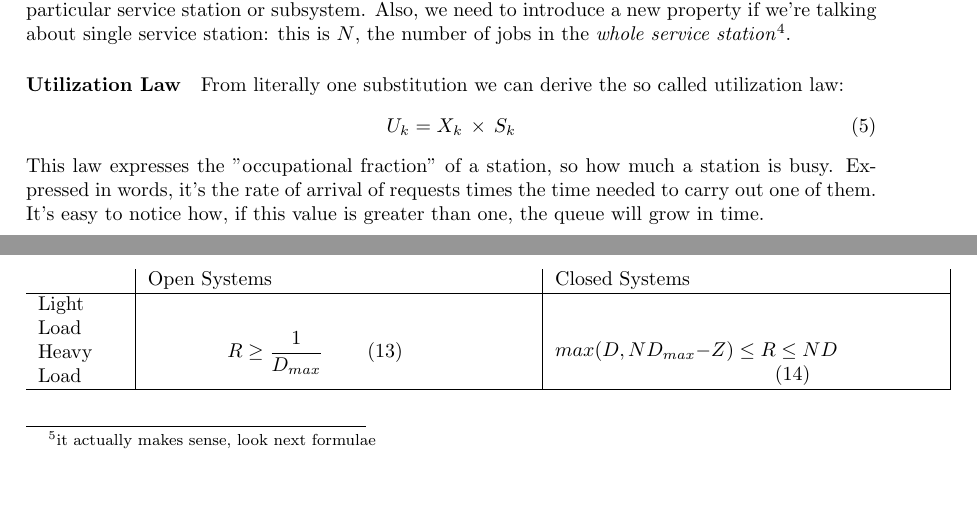
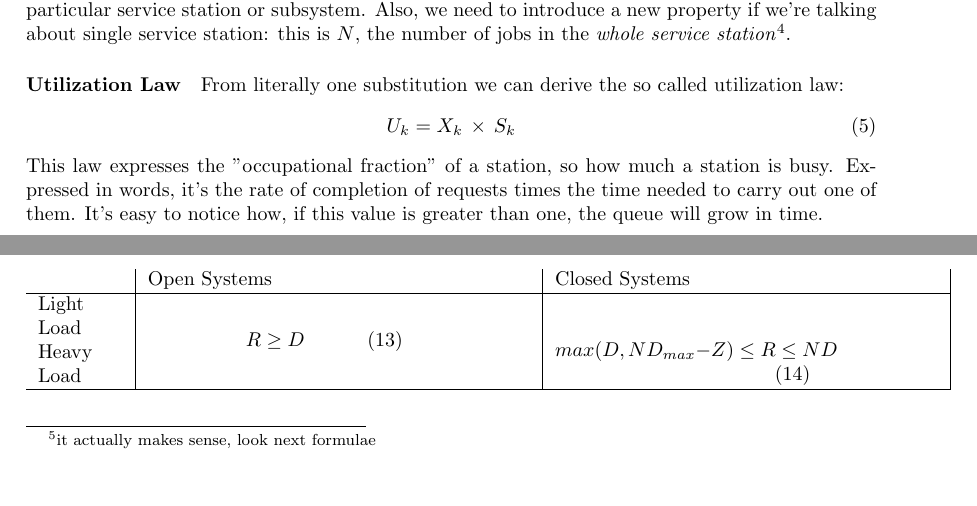
Before and after one commit to strarave/CI2021, a LaTeX document (ComputingInfrastructureNotes.tex): two parts of pages 19 and 21 of 25, joined at a grey line, cut so that both start at the same text. Compiled offline with pdfLaTeX.

Commit message:
finished

```diff
--- a/ComputingInfrastructureNotes.tex
+++ b/ComputingInfrastructureNotes.tex
@@ -453,7 +453,7 @@
 					\begin{equation}
 						U_k = X_k \,\times\, S_k
 					\end{equation}
-					This law expresses the "occupational fraction" of a station, so how much a station is busy. Expressed in words, it's the rate of arrival of requests times the time needed to carry out one of them. It's easy to notice how, if this value is greater than one, the queue will grow in time.
+					This law expresses the "occupational fraction" of a station, so how much a station is busy. Expressed in words, it's the rate of completion of requests times the time needed to carry out one of them. It's easy to notice how, if this value is greater than one, the queue will grow in time.
 
 				\paragraph{Little Law}
 					The Little's law (or result, or lemma) states
@@ -577,7 +577,7 @@
 					\hline
 					Light Load & \multirow{2}{0.3\textwidth}{
 						\begin{equation}
-							R \geq \frac{1}{D_{max}}
+							R \geq D
 						\end{equation}
 					} & \multirow{2}{0.3\textwidth}{
 						\begin{equation}
```
Also changed, not shown: ComputingInfrastructureNotes.pdf, ComputingInfrastructureNotes.tex (4 more changed lines).
